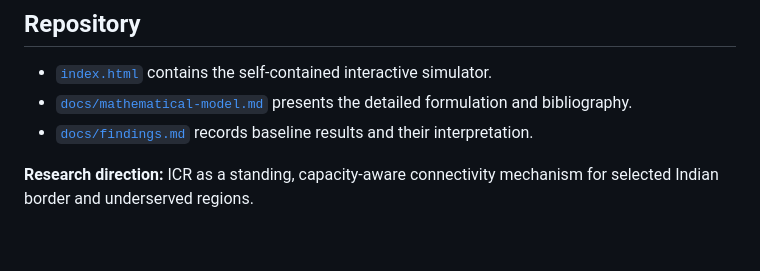
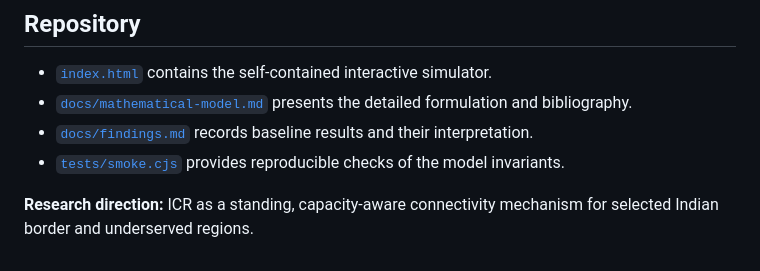
Before and after one commit to abdullah-x-bd/icr-sim, a Markdown page: README.md, the part around the change. Rendered like a GitHub page.

Commit message:
Include smoke test suite in repository guide

```diff
--- a/README.md
+++ b/README.md
@@ -88,5 +88,6 @@ The next development priority is replacing the per-cell capacity approximation w
 - [`index.html`](./index.html) contains the self-contained interactive simulator.
 - [`docs/mathematical-model.md`](./docs/mathematical-model.md) presents the detailed formulation and bibliography.
 - [`docs/findings.md`](./docs/findings.md) records baseline results and their interpretation.
+- [`tests/smoke.cjs`](./tests/smoke.cjs) provides reproducible checks of the model invariants.
 
 **Research direction:** ICR as a standing, capacity-aware connectivity mechanism for selected Indian border and underserved regions.
```
